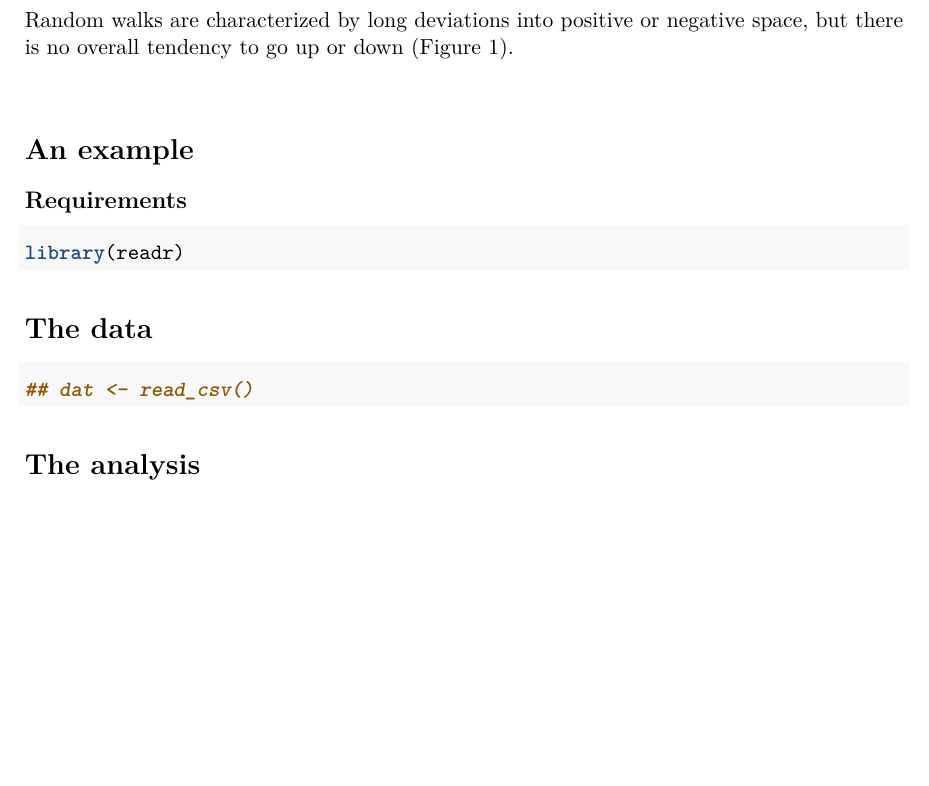
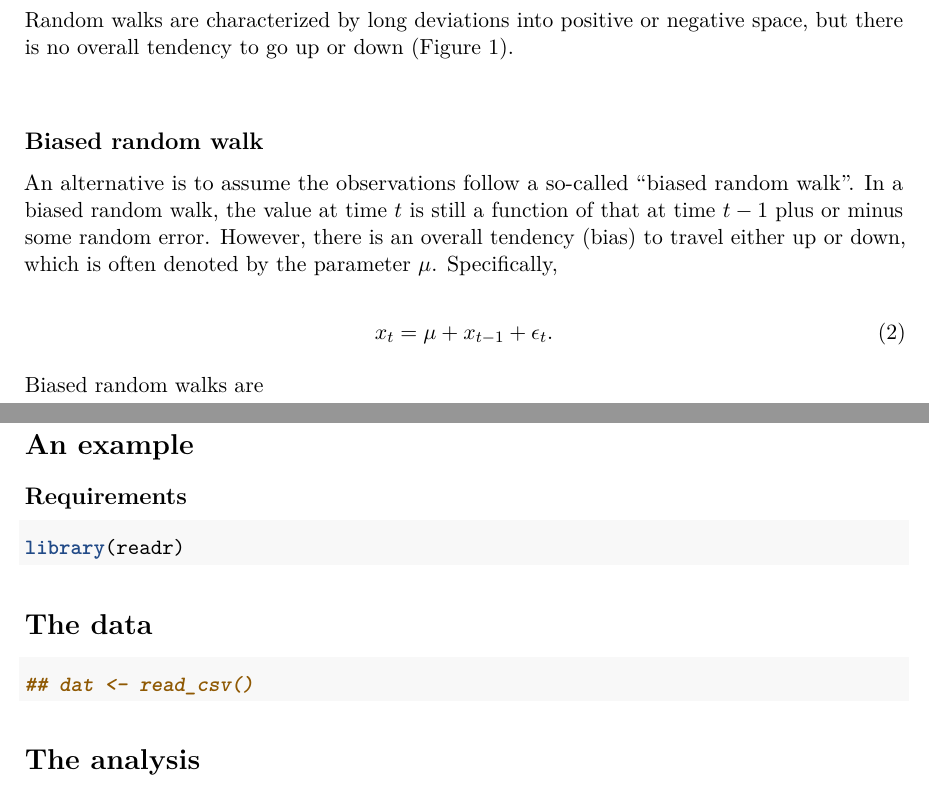
Before and after one commit to mdscheuerell/dittman, an R Markdown document (straying.Rmd): part of page 1 of 2 before the commit and two parts of pages 1 and 3 of 3 after it, the two joined at a grey line, cut so that both start at the same text, the shorter picture padded with empty space. Rendered offline with R 4.5, knitr and Pandoc, then LaTeX, with nearby package versions.

Commit message:
added biased RW

````diff
--- a/straying.Rmd
+++ b/straying.Rmd
@@ -43,3 +43,14 @@ xx <- cumsum(ww)
 plot.ts(xx, ylab=expression(italic(x[t])))
 ```
 
+## Biased random walk
+
+An alternative is to assume the observations follow a so-called "biased random walk". In a biased random walk, the value at time $t$ is still a function of that at time $t-1$ plus or minus some random error. However, there is an overall tendency (bias) to travel either up or down, which is often denoted by the parameter $\mu$. Specifically,
+
+\begin{equation} \label{eqnBRW}
+x_t = \mu + x_{t-1} + \epsilon_t.
+\end{equation}
+
+Biased random walks are
+
+```{r Brw_plot, echo=FALSE, fig.width=6, fig.height=3, fig.cap="Example of a biased random walk with Guassian errors."}
````
Also changed, not shown: straying.Rmd (8 more changed lines).
